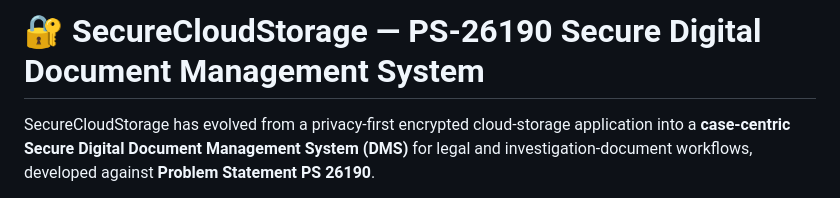
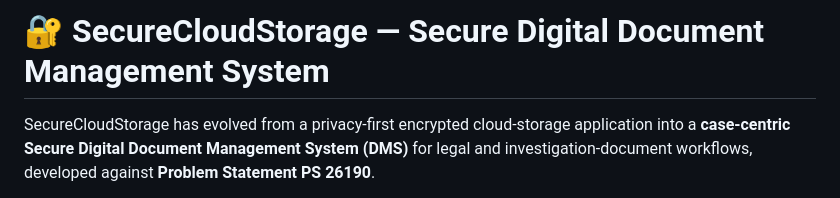
Before and after one commit to 1Y20ash/SecureCloudStorage, a Markdown page: README.md, the part around the change. Rendered like a GitHub page.

```diff
--- a/README.md
+++ b/README.md
@@ -1,4 +1,4 @@
-# 🔐 SecureCloudStorage — PS-26190 Secure Digital Document Management System
+# 🔐 SecureCloudStorage — Secure Digital Document Management System
 
 SecureCloudStorage has evolved from a privacy-first encrypted cloud-storage application into a **case-centric Secure Digital Document Management System (DMS)** for legal and investigation-document workflows, developed against **Problem Statement PS 26190**.
 
```
